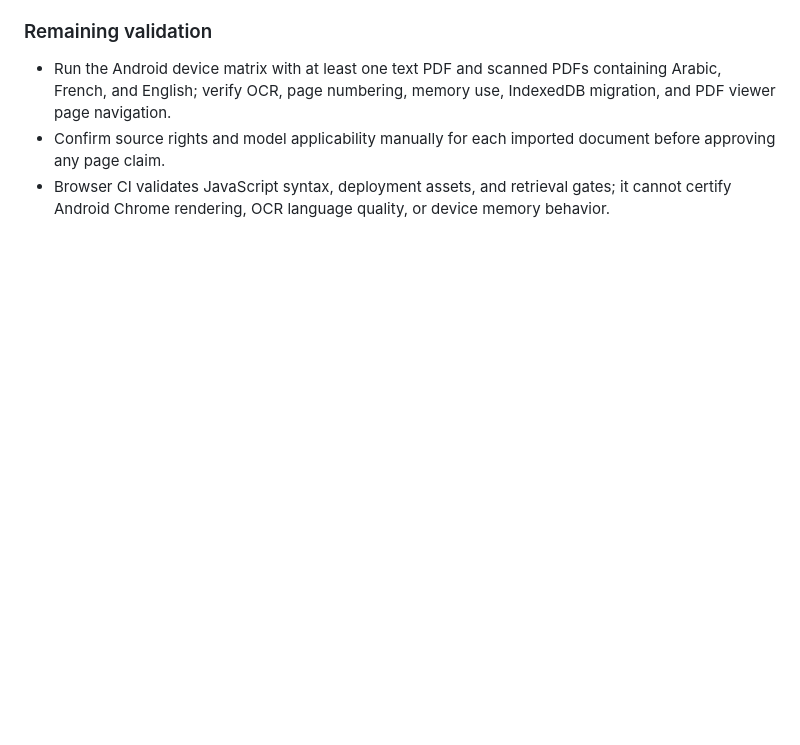
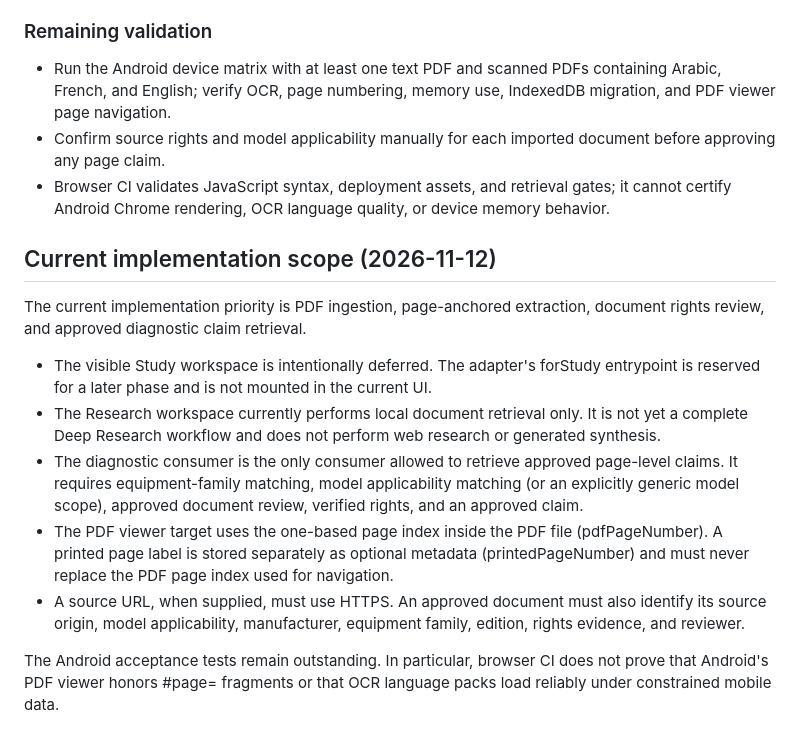
Before and after one commit to belaggouneseifeddine/ai-maintenance-toolkit, a Markdown page: docs/DOCUMENT-INGESTION-AND-RETRIEVAL-ARCHITECTURE.md, the part around the change. Drawn GitHub-style; blank space fills up the shorter version.

Commit message:
Record PDF diagnostics priority and defer Study scope

```diff
--- a/docs/DOCUMENT-INGESTION-AND-RETRIEVAL-ARCHITECTURE.md
+++ b/docs/DOCUMENT-INGESTION-AND-RETRIEVAL-ARCHITECTURE.md
@@ -77,3 +77,16 @@ The app now exposes local source-retrieval workspaces for Research and Study thr
 - Run the Android device matrix with at least one text PDF and scanned PDFs containing Arabic, French, and English; verify OCR, page numbering, memory use, IndexedDB migration, and PDF viewer page navigation.
 - Confirm source rights and model applicability manually for each imported document before approving any page claim.
 - Browser CI validates JavaScript syntax, deployment assets, and retrieval gates; it cannot certify Android Chrome rendering, OCR language quality, or device memory behavior.
+
+
+## Current implementation scope (2026-11-12)
+
+The current implementation priority is PDF ingestion, page-anchored extraction, document rights review, and approved diagnostic claim retrieval.
+
+- The visible Study workspace is intentionally deferred. The adapter's forStudy entrypoint is reserved for a later phase and is not mounted in the current UI.
+- The Research workspace currently performs local document retrieval only. It is not yet a complete Deep Research workflow and does not perform web research or generated synthesis.
+- The diagnostic consumer is the only consumer allowed to retrieve approved page-level claims. It requires equipment-family matching, model applicability matching (or an explicitly generic model scope), approved document review, verified rights, and an approved claim.
+- The PDF viewer target uses the one-based page index inside the PDF file (pdfPageNumber). A printed page label is stored separately as optional metadata (printedPageNumber) and must never replace the PDF page index used for navigation.
+- A source URL, when supplied, must use HTTPS. An approved document must also identify its source origin, model applicability, manufacturer, equipment family, edition, rights evidence, and reviewer.
+
+The Android acceptance tests remain outstanding. In particular, browser CI does not prove that Android's PDF viewer honors #page= fragments or that OCR language packs load reliably under constrained mobile data.
```
